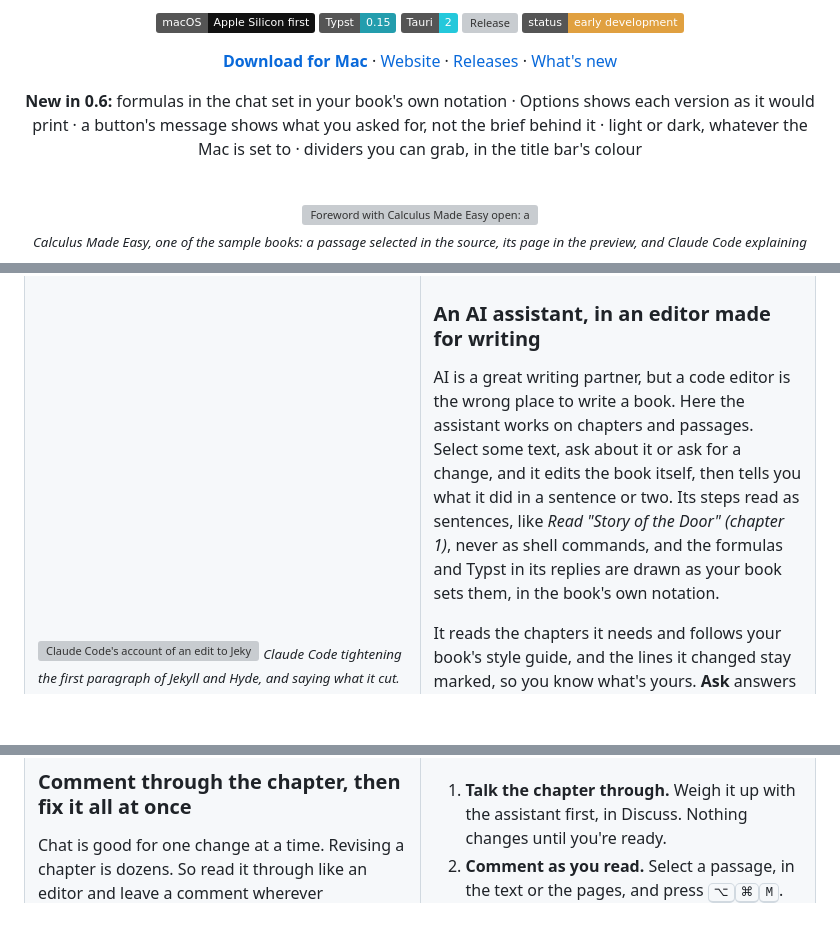
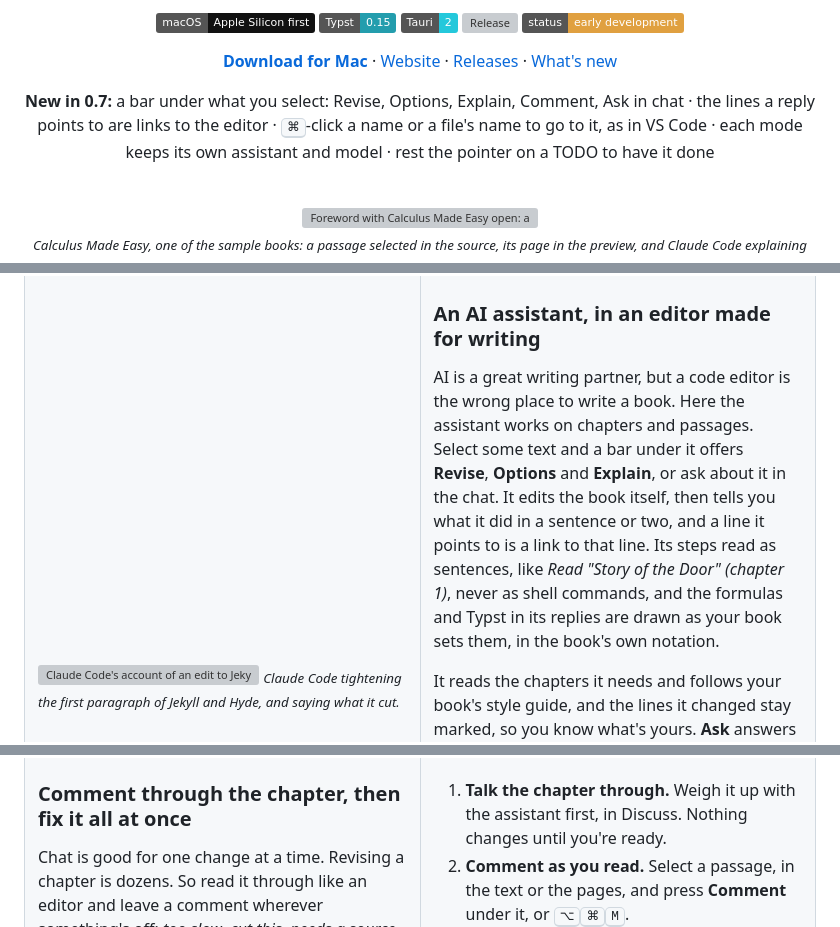
Before and after one commit to jgeewax/foreword, a Markdown page: README.md, 3 parts joined by grey strips. Drawn GitHub-style; badges without logos; blank space fills up the shorter version; grey boxes are pictures that could not be loaded.

Commit message:
Changelog for 0.7, and the README with what's new

```diff
--- a/README.md
+++ b/README.md
@@ -16,7 +16,7 @@ A Mac app for writing books in [Typst](https://typst.app). Your chapter on one s
 
 **[Download for Mac](https://github.com/jgeewax/foreword/releases/latest/download/Foreword_aarch64.dmg)** · [Website](https://jgeewax.github.io/foreword/) · [Releases](https://github.com/jgeewax/foreword/releases) · [What's new](CHANGELOG.md)
 
-**New in 0.6:** formulas in the chat set in your book's own notation · Options shows each version as it would print · a button's message shows what you asked for, not the brief behind it · light or dark, whatever the Mac is set to · dividers you can grab, in the title bar's colour
+**New in 0.7:** a bar under what you select: Revise, Options, Explain, Comment, Ask in chat · the lines a reply points to are links to the editor · <kbd>⌘</kbd>-click a name or a file's name to go to it, as in VS Code · each mode keeps its own assistant and model · rest the pointer on a TODO to have it done
 
 <br>
 
@@ -73,7 +73,7 @@ It redraws only the pages in view: in a 491-page book, a change shows up in abou
 
 ### An AI assistant, in an editor made for writing
 
-AI is a great writing partner, but a code editor is the wrong place to write a book. Here the assistant works on chapters and passages. Select some text, ask about it or ask for a change, and it edits the book itself, then tells you what it did in a sentence or two. Its steps read as sentences, like *Read "Story of the Door" (chapter 1)*, never as shell commands, and the formulas and Typst in its replies are drawn as your book sets them, in the book's own notation.
+AI is a great writing partner, but a code editor is the wrong place to write a book. Here the assistant works on chapters and passages. Select some text and a bar under it offers **Revise**, **Options** and **Explain**, or ask about it in the chat. It edits the book itself, then tells you what it did in a sentence or two, and a line it points to is a link to that line. Its steps read as sentences, like *Read "Story of the Door" (chapter 1)*, never as shell commands, and the formulas and Typst in its replies are drawn as your book sets them, in the book's own notation.
 
 It reads the chapters it needs and follows your book's style guide, and the lines it changed stay marked, so you know what's yours. **Ask** answers questions in the chat and changes nothing. **Discuss** thinks a direction through with you before anything is written: it says what it would do, and argues back. **Options** gives you three versions of a passage to pick from, as text or set as they'd print. When another mode would suit what you asked, it says so and offers it, with what it would do either way. When it needs you to decide something, it asks in a panel where you type, with answers to pick from. You decide what it may do without asking: before a command runs, it says what the command does, and an “always” is a rule you can read and take back.
 
@@ -114,7 +114,7 @@ Comments sit beside the text, never in it.
 <td width="50%" valign="top">
 
 1. **Talk the chapter through.** Weigh it up with the assistant first, in Discuss. Nothing changes until you're ready.
-2. **Comment as you read.** Select a passage, in the text or the pages, and press <kbd>⌥</kbd><kbd>⌘</kbd><kbd>M</kbd>.
+2. **Comment as you read.** Select a passage, in the text or the pages, and press **Comment** under it, or <kbd>⌥</kbd><kbd>⌘</kbd><kbd>M</kbd>.
 3. **Fix them all.** One click, *Fix all with the assistant*, hands every open comment over.
 4. **Check each change.** See it before and after, then **Keep** it or **Undo change**.
 
```
Also changed, not shown: other parts of README.md (+2 -2 lines), CHANGELOG.md (+21 -0 lines).
